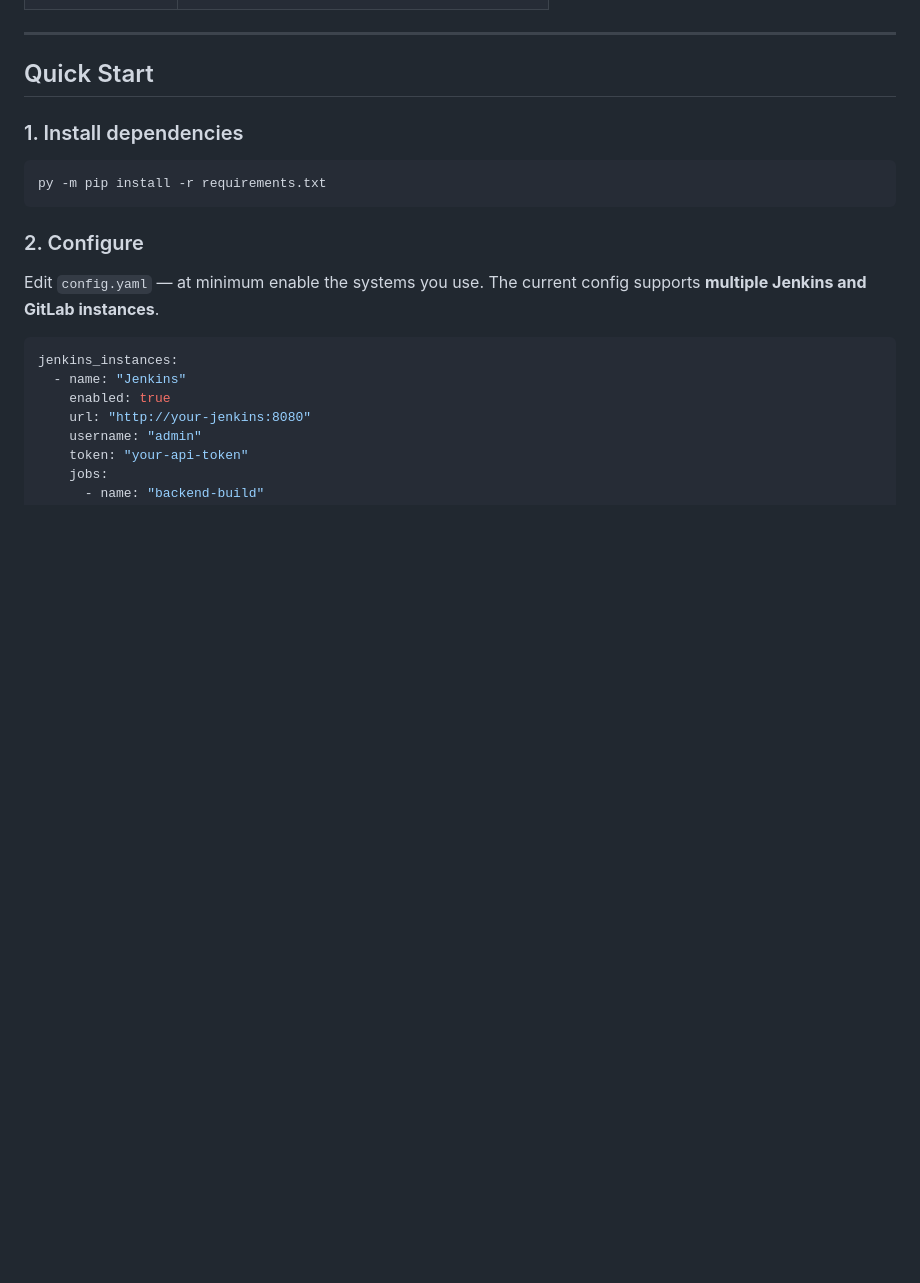
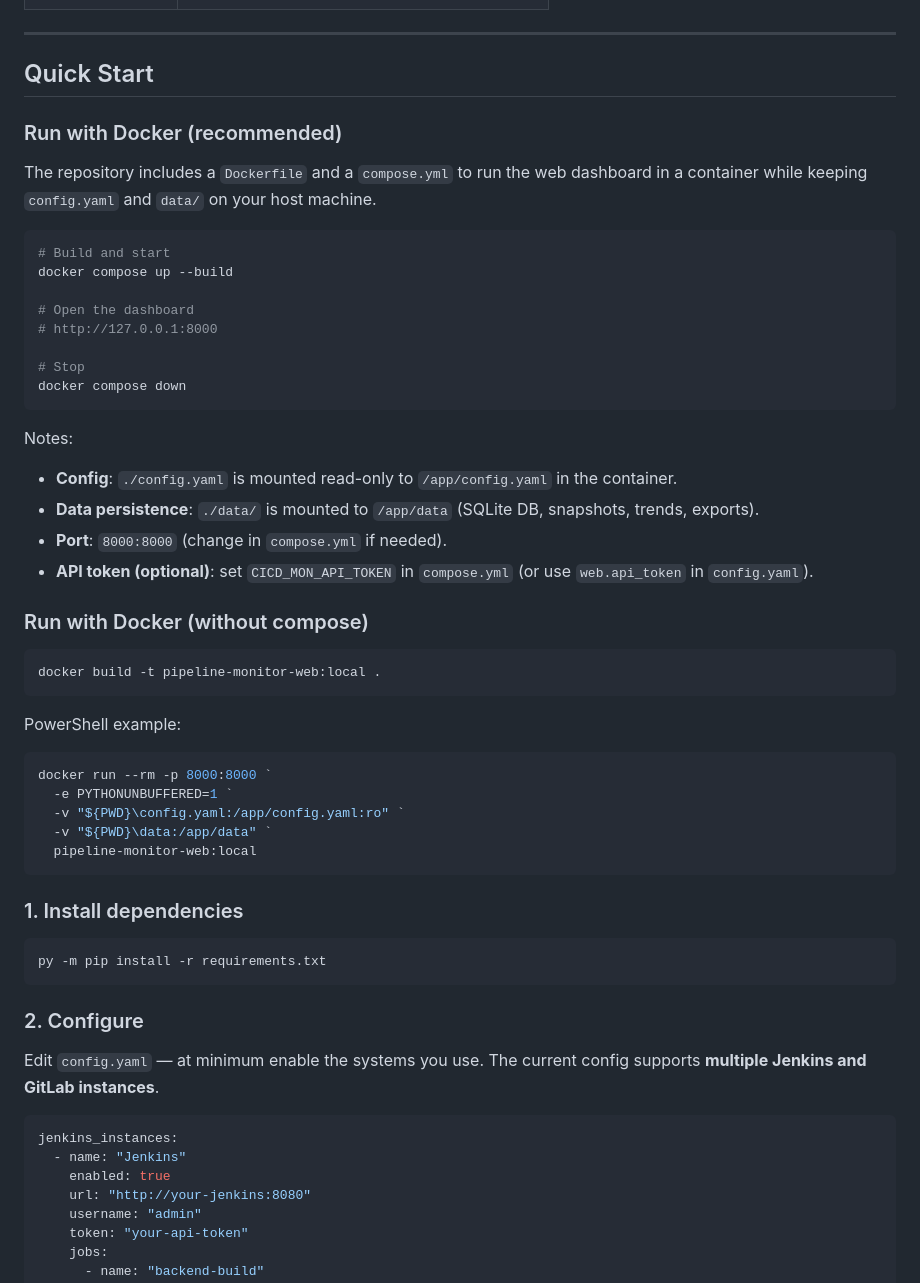
Before and after one commit to Craxti/pipeline-monitor, a Markdown page: README.md, the part around the change. Rendered like a GitHub page; blank space fills up the shorter version.

Commit message:
add docker

````diff
--- a/README.md
+++ b/README.md
@@ -73,6 +73,43 @@ MIT License (2026). See `LICENSE`.
 ---
 
 ## Quick Start
+
+### Run with Docker (recommended)
+
+The repository includes a `Dockerfile` and a `compose.yml` to run the web dashboard in a container while keeping `config.yaml` and `data/` on your host machine.
+
+```bash
+# Build and start
+docker compose up --build
+
+# Open the dashboard
+# http://127.0.0.1:8000
+
+# Stop
+docker compose down
+```
+
+Notes:
+- **Config**: `./config.yaml` is mounted read-only to `/app/config.yaml` in the container.
+- **Data persistence**: `./data/` is mounted to `/app/data` (SQLite DB, snapshots, trends, exports).
+- **Port**: `8000:8000` (change in `compose.yml` if needed).
+- **API token (optional)**: set `CICD_MON_API_TOKEN` in `compose.yml` (or use `web.api_token` in `config.yaml`).
+
+### Run with Docker (without compose)
+
+```bash
+docker build -t pipeline-monitor-web:local .
+```
+
+PowerShell example:
+
+```powershell
+docker run --rm -p 8000:8000 `
+  -e PYTHONUNBUFFERED=1 `
+  -v "${PWD}\config.yaml:/app/config.yaml:ro" `
+  -v "${PWD}\data:/app/data" `
+  pipeline-monitor-web:local
+```
 
 ### 1. Install dependencies
 
````
